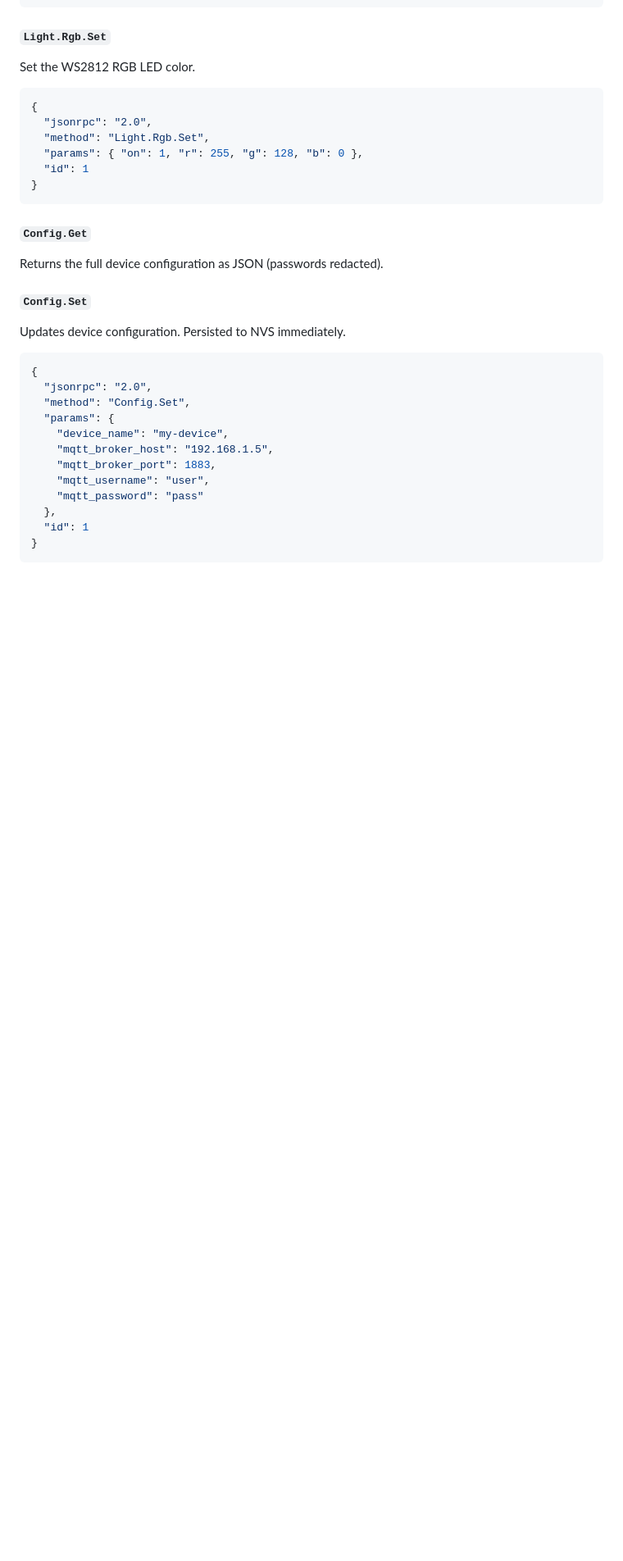
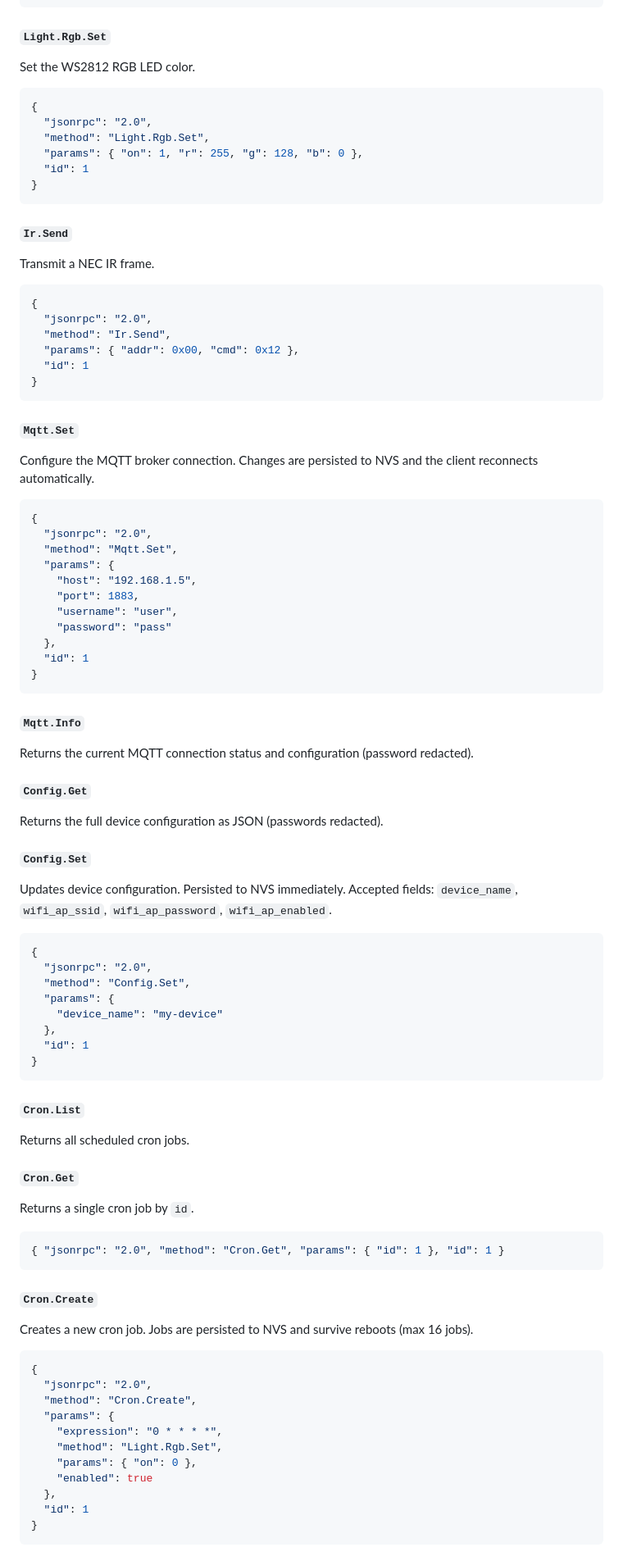
Before and after one commit to mojocn/esp32c3app, a Markdown page: README.md, the part around one of its changes. Shown at 82% size. Drawn GitHub-style; blank space fills up the shorter version.

Commit message:
feat: update README with new IR and MQTT features, enhance configuration details

````diff
--- a/README.md
+++ b/README.md
@@ -200,24 +202,87 @@ Set the WS2812 RGB LED color.
 }
 ```
 
+#### `Ir.Send`
+
+Transmit a NEC IR frame.
+
+```json
+{
+  "jsonrpc": "2.0",
+  "method": "Ir.Send",
+  "params": { "addr": 0x00, "cmd": 0x12 },
+  "id": 1
+}
+```
+
+#### `Mqtt.Set`
+
+Configure the MQTT broker connection. Changes are persisted to NVS and the client reconnects automatically.
+
+```json
+{
+  "jsonrpc": "2.0",
+  "method": "Mqtt.Set",
+  "params": {
+    "host": "192.168.1.5",
+    "port": 1883,
+    "username": "user",
+    "password": "pass"
+  },
+  "id": 1
+}
+```
+
+#### `Mqtt.Info`
+
+Returns the current MQTT connection status and configuration (password redacted).
+
 #### `Config.Get`
 
 Returns the full device configuration as JSON (passwords redacted).
 
 #### `Config.Set`
 
-Updates device configuration. Persisted to NVS immediately.
+Updates device configuration. Persisted to NVS immediately. Accepted fields: `device_name`, `wifi_ap_ssid`, `wifi_ap_password`, `wifi_ap_enabled`.
 
 ```json
 {
   "jsonrpc": "2.0",
   "method": "Config.Set",
   "params": {
-    "device_name": "my-device",
-    "mqtt_broker_host": "192.168.1.5",
-    "mqtt_broker_port": 1883,
-    "mqtt_username": "user",
-    "mqtt_password": "pass"
+    "device_name": "my-device"
   },
   "id": 1
 }
+```
+
+#### `Cron.List`
+
+Returns all scheduled cron jobs.
+
+#### `Cron.Get`
+
+Returns a single cron job by `id`.
+
+```json
+{ "jsonrpc": "2.0", "method": "Cron.Get", "params": { "id": 1 }, "id": 1 }
+```
+
+#### `Cron.Create`
+
+Creates a new cron job. Jobs are persisted to NVS and survive reboots (max 16 jobs).
+
+```json
+{
+  "jsonrpc": "2.0",
+  "method": "Cron.Create",
+  "params": {
+    "expression": "0 * * * *",
+    "method": "Light.Rgb.Set",
+    "params": { "on": 0 },
+    "enabled": true
+  },
+  "id": 1
+}
+```
+
````
Also changed, not shown: other parts of README.md (+31 -5 lines).
